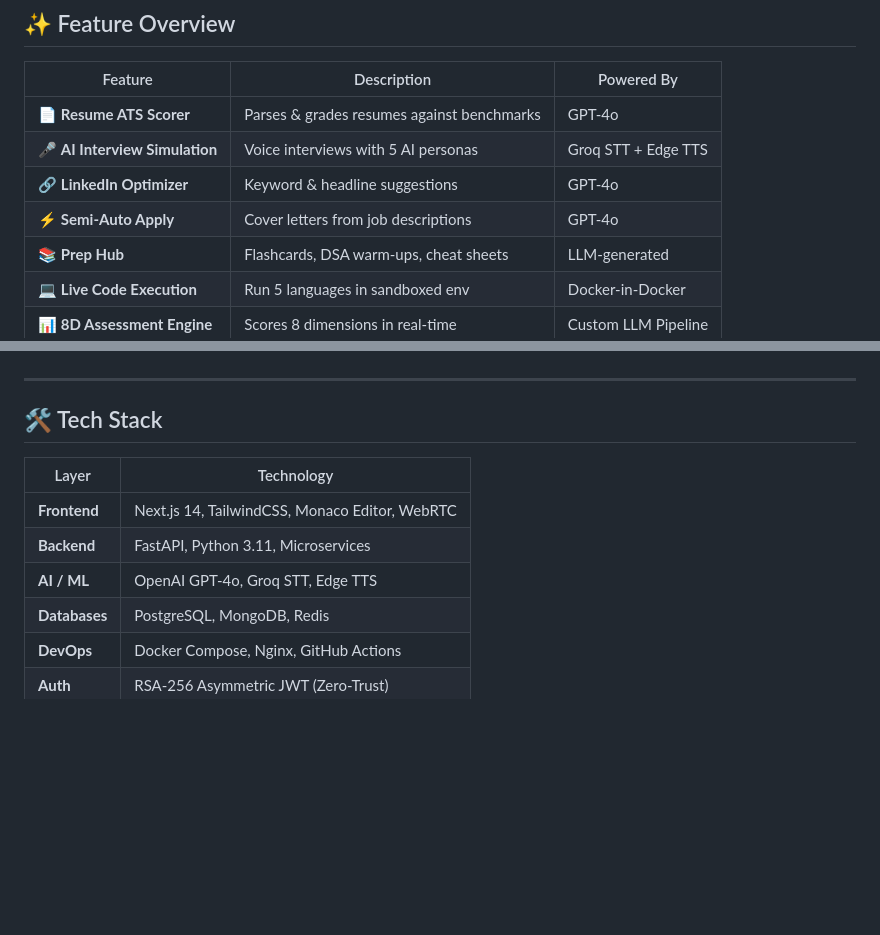
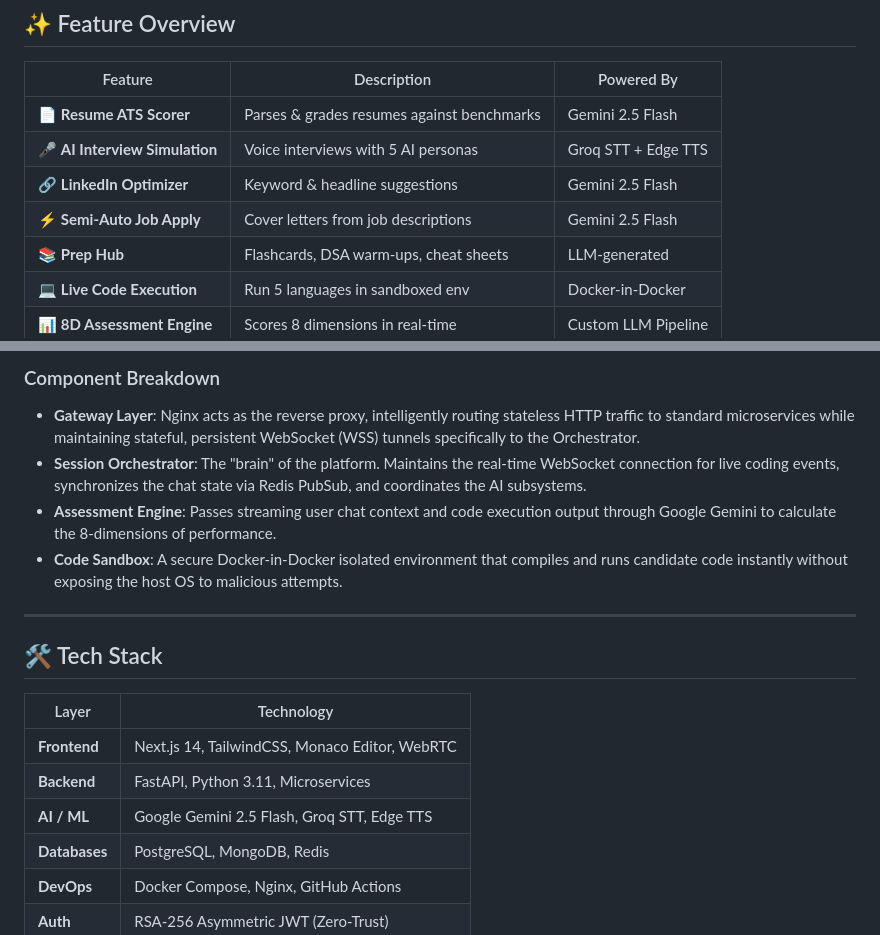
Before and after one commit to Prakat1307/SynthHire-Hub, a Markdown page: README.md, 2 parts joined by grey strips. Rendered like a GitHub page; blank space fills up the shorter version.

```diff
--- a/README.md
+++ b/README.md
@@ -33,10 +33,10 @@
 
 | Feature | Description | Powered By |
 |---|---|---|
-| 📄 **Resume ATS Scorer** | Parses & grades resumes against benchmarks | GPT-4o |
+| 📄 **Resume ATS Scorer** | Parses & grades resumes against benchmarks | Gemini 2.5 Flash |
 | 🎤 **AI Interview Simulation** | Voice interviews with 5 AI personas | Groq STT + Edge TTS |
-| 🔗 **LinkedIn Optimizer** | Keyword & headline suggestions | GPT-4o |
-| ⚡ **Semi-Auto Apply** | Cover letters from job descriptions | GPT-4o |
+| 🔗 **LinkedIn Optimizer** | Keyword & headline suggestions | Gemini 2.5 Flash |
+| ⚡ **Semi-Auto Job Apply** | Cover letters from job descriptions | Gemini 2.5 Flash |
 | 📚 **Prep Hub** | Flashcards, DSA warm-ups, cheat sheets | LLM-generated |
 | 💻 **Live Code Execution** | Run 5 languages in sandboxed env | Docker-in-Docker |
 | 📊 **8D Assessment Engine** | Scores 8 dimensions in real-time | Custom LLM Pipeline |
@@ -86,3 +143,8 @@ SynthHire is structured as a scalable monorepo capable of handling thousands of
+### Component Breakdown
+- **Gateway Layer**: Nginx acts as the reverse proxy, intelligently routing stateless HTTP traffic to standard microservices while maintaining stateful, persistent WebSocket (WSS) tunnels specifically to the Orchestrator.
+- **Session Orchestrator**: The "brain" of the platform. Maintains the real-time WebSocket connection for live coding events, synchronizes the chat state via Redis PubSub, and coordinates the AI subsystems.
+- **Assessment Engine**: Passes streaming user chat context and code execution output through Google Gemini to calculate the 8-dimensions of performance.
+- **Code Sandbox**: A secure Docker-in-Docker isolated environment that compiles and runs candidate code instantly without exposing the host OS to malicious attempts.
 
 ---
 
@@ -92,7 +154,7 @@ SynthHire is structured as a scalable monorepo capable of handling thousands of
 |---|---|
 | **Frontend** | Next.js 14, TailwindCSS, Monaco Editor, WebRTC |
 | **Backend** | FastAPI, Python 3.11, Microservices |
-| **AI / ML** | OpenAI GPT-4o, Groq STT, Edge TTS |
+| **AI / ML** | Google Gemini 2.5 Flash, Groq STT, Edge TTS |
 | **Databases** | PostgreSQL, MongoDB, Redis |
 | **DevOps** | Docker Compose, Nginx, GitHub Actions |
 | **Auth** | RSA-256 Asymmetric JWT (Zero-Trust) |
```
Also changed, not shown: other parts of README.md (+61 -4 lines).
